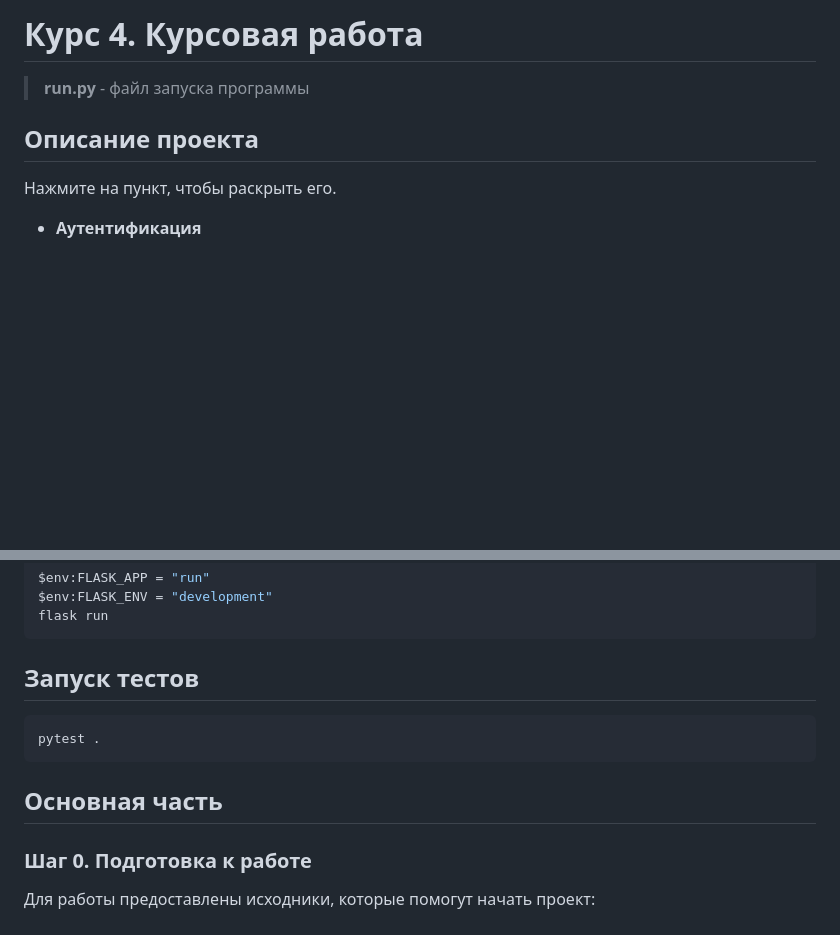
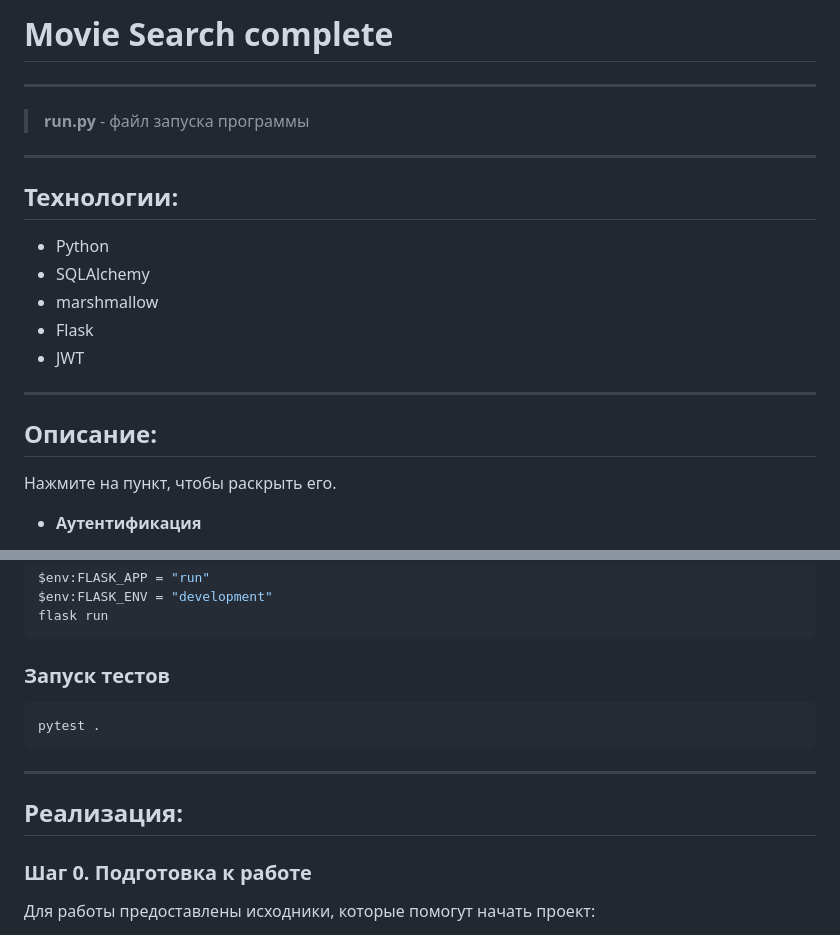
Before and after one commit to svro2022/kurs_4_sqlalchemy_marshmallow_dao_jwt_flask_tests, a Markdown page: README.md, 2 parts joined by grey strips. GitHub-like rendering; blank space fills up the shorter version.

Commit message:
readme_red

````diff
--- a/README.md
+++ b/README.md
@@ -1,8 +1,18 @@
-# Курс 4. Курсовая работа
+# Movie Search complete
+
+---
 
 > **run.py** - файл запуска программы <br>
+---
+## Технологии:
+- Python
+- SQLAlchemy
+- marshmallow
+- Flask
+- JWT
 
-## Описание проекта
+---
+## Описание:
 
 Нажмите на пункт, чтобы раскрыть его.
 
@@ -64,13 +74,14 @@ $env:FLASK_ENV = "development"
 flask run
 ```
 
-## Запуск тестов
+### Запуск тестов
 ```shell
 pytest .
 ```
 
+---
 
-## Основная часть
+## Реализация:
 
 ### Шаг 0. Подготовка к работе
 
````
